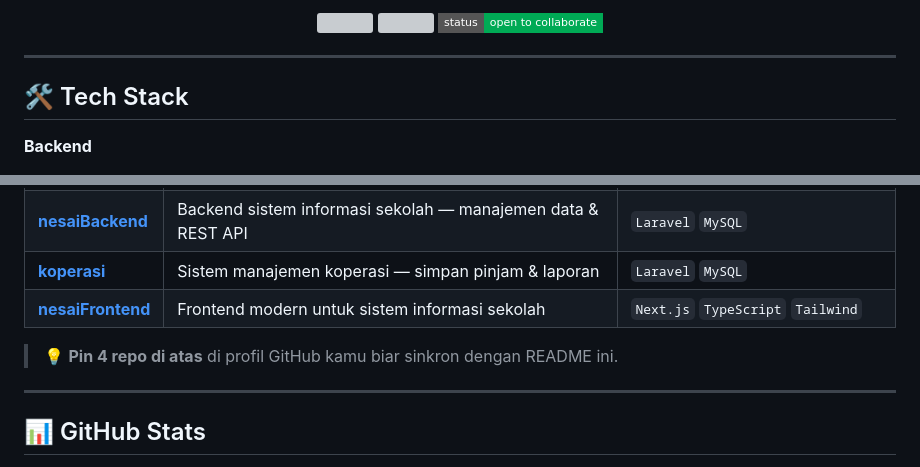
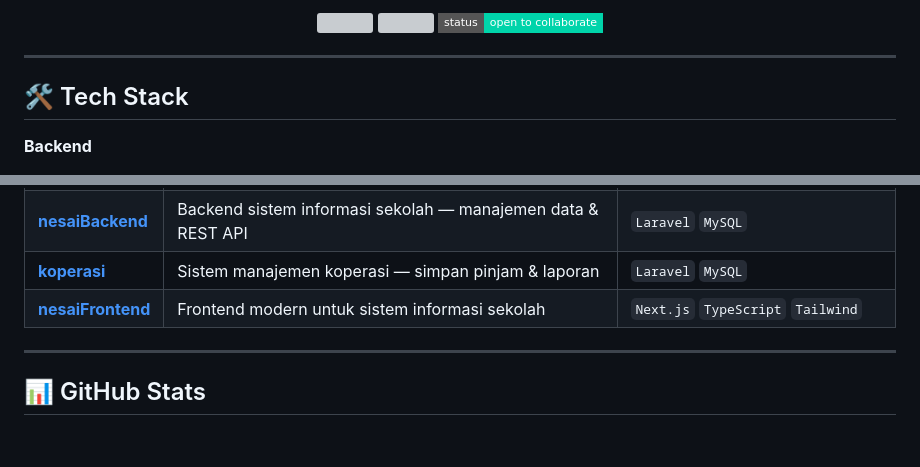
Before and after one commit to jay-lab-tech/jay-lab-tech, a Markdown page: README.md, 2 parts joined by grey strips. Drawn GitHub-style; badges without logos; blank space fills up the shorter version; grey boxes are pictures that could not be loaded.

Commit message:
Update README with new images and text changes

```diff
--- a/README.md
+++ b/README.md
@@ -8,7 +7,7 @@
 <p align="center">
   <img src="https://komarev.com/ghpvc/?username=jay-lab-tech&color=0969da&style=flat-square&label=views"/>
   <img src="https://img.shields.io/github/followers/jay-lab-tech?color=0969da&style=flat-square&label=followers"/>
-  <img src="https://img.shields.io/badge/status-open%20to%20collaborate-00aa55?style=flat-square"/>
+  <img src="https://img.shields.io/badge/status-open%20to%20collaborate-00d4aa?style=flat-square"/>
 </p>
 
 ---
@@ -46,8 +45,6 @@
 | [**koperasi**](https://github.com/jay-lab-tech/koperasi) | Sistem manajemen koperasi — simpan pinjam & laporan | `Laravel` `MySQL` |
 | [**nesaiFrontend**](https://github.com/jay-lab-tech/nesaiFrontend) | Frontend modern untuk sistem informasi sekolah | `Next.js` `TypeScript` `Tailwind` |
 
-> 💡 **Pin 4 repo di atas** di profil GitHub kamu biar sinkron dengan README ini.
-
 ---
 
 ## 📊 GitHub Stats
```
Also changed, not shown: other parts of README.md (+4 -3 lines).
